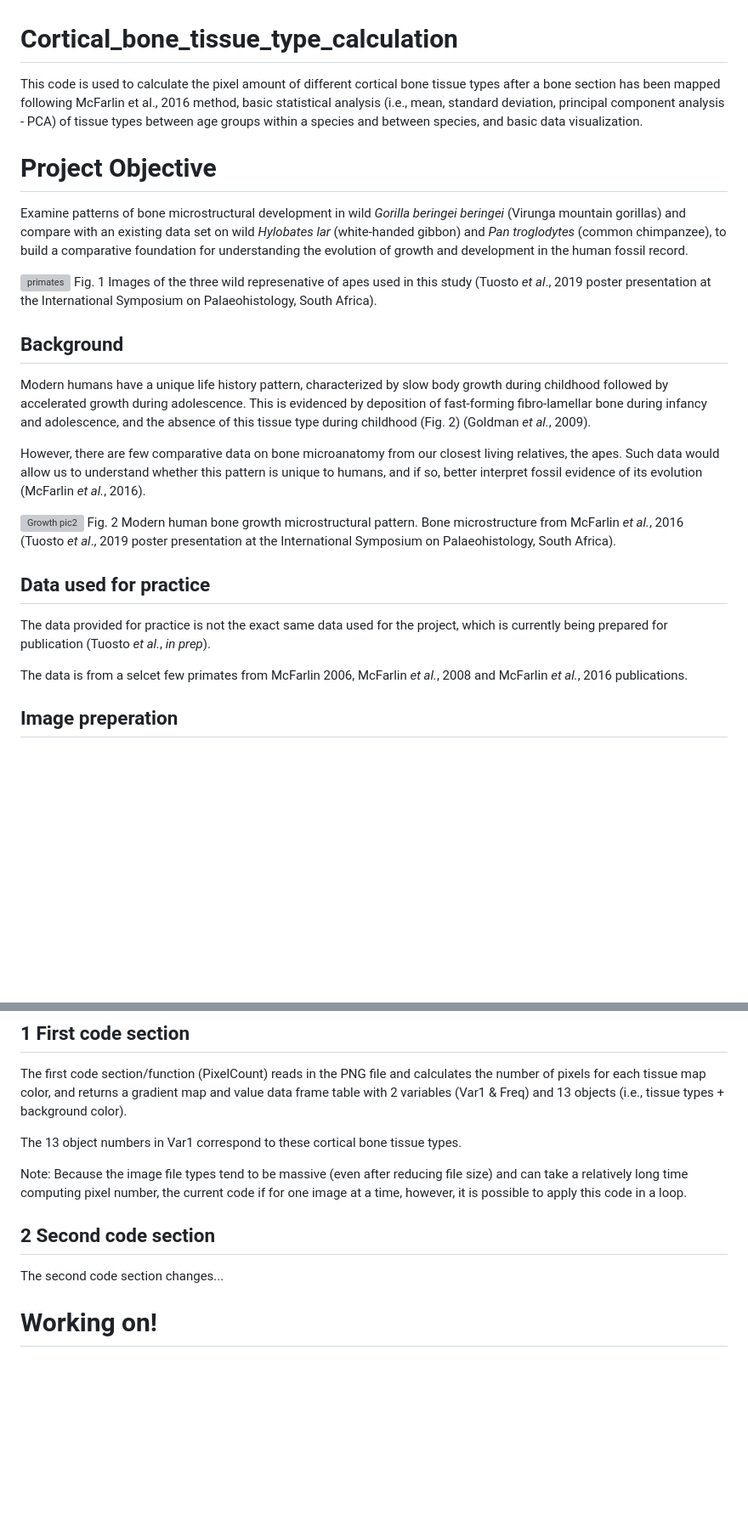
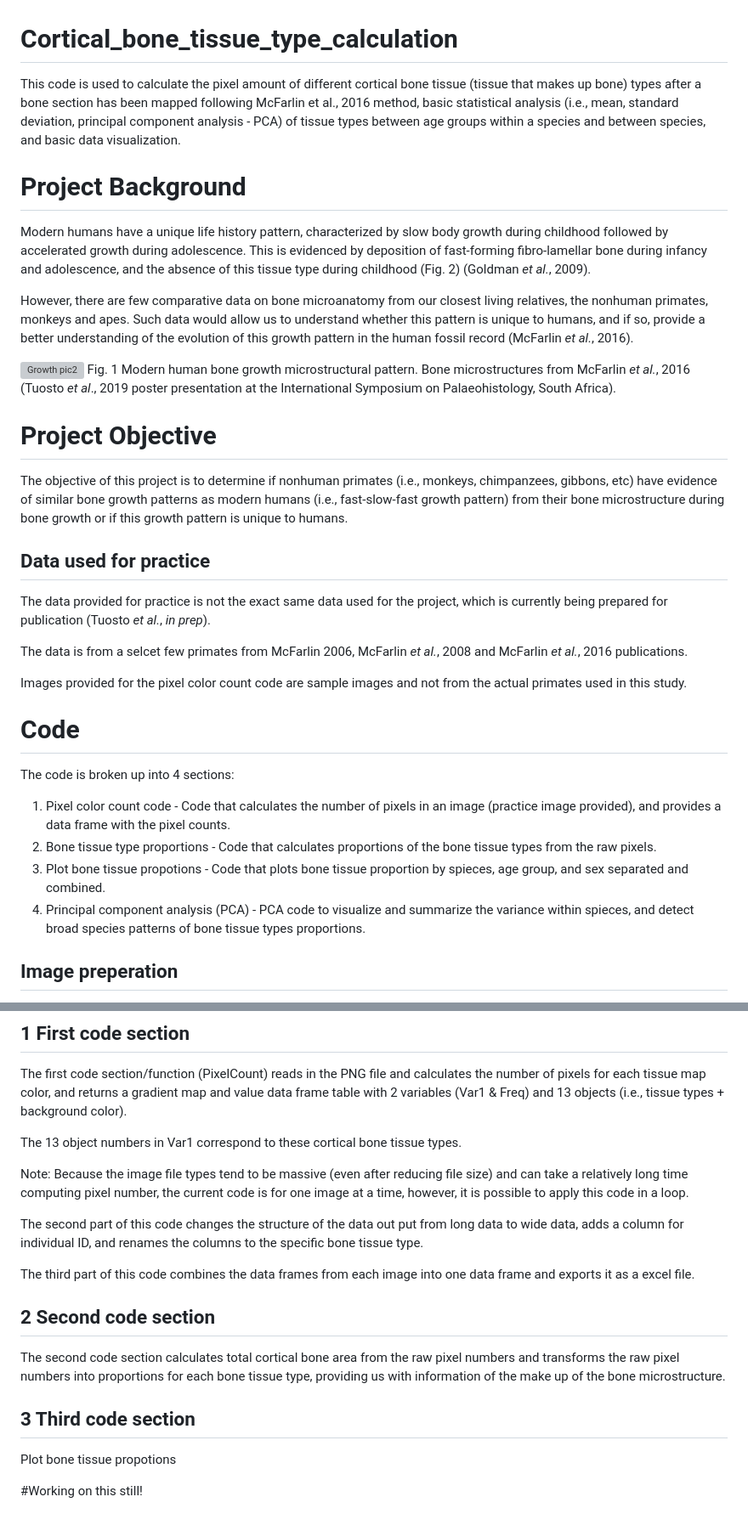
Before and after one commit to ktuosto/Bone-Tissue-Mapping-Python-R-Codes, a Markdown page: README.md, 2 parts joined by grey strips. Shown at 85% size. Rendered like a GitHub page; blank space fills up the shorter version; grey boxes are pictures that could not be loaded.

```diff
--- a/README.md
+++ b/README.md
@@ -1,25 +1,32 @@
 # Cortical_bone_tissue_type_calculation
 
-This code is used to calculate the pixel amount of different cortical bone tissue types after a bone section has been mapped following McFarlin et al., 2016 method, basic statistical analysis (i.e., mean, standard deviation, principal component analysis - PCA) of tissue types between age groups within a species and between species, and basic data visualization.
+This code is used to calculate the pixel amount of different cortical bone tissue (tissue that makes up bone) types after a bone section has been mapped following McFarlin et al., 2016 method, basic statistical analysis (i.e., mean, standard deviation, principal component analysis - PCA) of tissue types between age groups within a species and between species, and basic data visualization.
+
+# Project Background
+Modern humans have a unique life history pattern, characterized by slow body growth during childhood followed by accelerated growth during adolescence. This is evidenced by deposition of fast-forming fibro-lamellar bone during infancy and adolescence, and the absence of this tissue type during childhood (Fig. 2) (Goldman *et al.*, 2009).
+
+However, there are few comparative data on bone microanatomy from our closest living relatives, the nonhuman primates, monkeys and apes. Such data would allow us to understand whether this pattern is unique to humans, and if so, provide a better understanding of the evolution of this growth pattern in the human fossil record (McFarlin *et al.*, 2016).
+
+![Growth pic2](https://github.com/ktuosto/Cortical_bone_tissue_type_calculation/assets/49923281/e91914cb-7b30-4c15-8d40-c0a1b425d058)
+Fig. 1 Modern human bone growth microstructural pattern. Bone microstructures from McFarlin *et al.*, 2016 (Tuosto *et al*., 2019 poster presentation at the International Symposium on Palaeohistology, South Africa).
 
 # Project Objective
-Examine patterns of bone microstructural development in wild *Gorilla beringei beringei* (Virunga mountain gorillas) and compare with an existing data set on wild *Hylobates lar* (white-handed gibbon) and *Pan troglodytes* (common chimpanzee), to build a comparative foundation for understanding the evolution of growth and development in the human fossil record.
-
-![primates](https://github.com/ktuosto/Cortical_bone_tissue_type_calculation/assets/49923281/a15b8fd3-913e-416b-95cc-6cd5bdd731ef)
-Fig. 1 Images of the three wild represenative of apes used in this study (Tuosto *et al*., 2019 poster presentation at the International Symposium on Palaeohistology, South Africa).
-
-## Background
-Modern humans have a unique life history pattern, characterized by slow body growth during childhood followed by accelerated growth during adolescence. This is evidenced by deposition of fast-forming fibro-lamellar bone during infancy and adolescence, and the absence of this tissue type during childhood (Fig. 2) (Goldman *et al.*, 2009).
-
-However, there are few comparative data on bone microanatomy from our closest living relatives, the apes. Such data would allow us to understand whether this pattern is unique to humans, and if so, better interpret fossil evidence of its evolution (McFarlin *et al.*, 2016).
-
-![Growth pic2](https://github.com/ktuosto/Cortical_bone_tissue_type_calculation/assets/49923281/e91914cb-7b30-4c15-8d40-c0a1b425d058)
-Fig. 2 Modern human bone growth microstructural pattern. Bone microstructure from McFarlin *et al.*, 2016 (Tuosto *et al*., 2019 poster presentation at the International Symposium on Palaeohistology, South Africa).
+The objective of this project is to determine if nonhuman primates (i.e., monkeys, chimpanzees, gibbons, etc) have evidence of similar bone growth patterns as modern humans (i.e., fast-slow-fast growth pattern) from their bone microstructure during bone growth or if this growth pattern is unique to humans.
 
 ## Data used for practice
 The data provided for practice is not the exact same data used for the project, which is currently being prepared for publication (Tuosto *et al.*, *in prep*).
 
 The data is from a selcet few primates from McFarlin 2006, McFarlin *et al.*, 2008 and McFarlin *et al.*, 2016 publications.
+
+Images provided for the pixel color count code are sample images and not from the actual primates used in this study.
+
+# Code
+The code is broken up into 4 sections:
+
+1. Pixel color count code - Code that calculates the number of pixels in an image (practice image provided), and provides a data frame with the pixel counts.
+2. Bone tissue type proportions - Code that calculates proportions of the bone tissue types from the raw pixels.
+3. Plot bone tissue propotions - Code that plots bone tissue proportion by spieces, age group, and sex separated and combined.
+4. Principal component analysis (PCA) - PCA code to visualize and summarize the variance within spieces, and detect broad species patterns of bone tissue types proportions.
 
 ## Image preperation
 Prior to using this code to calculate tissue types, make sure when hand mapping tissue types in Adobe Photoshop, Gimp, or other image-editing sowftware the Pencil Tool is at a hardness level of 100%, otherwise you will have thousands of different pixel colors vs the 13 tissue mapping colors.
@@ -49,9 +56,16 @@ The first code section/function (PixelCount) reads in the PNG file and calculate
 
 The 13 object numbers in Var1 correspond to these cortical bone tissue types.
 
-Note: Because the image file types tend to be massive (even after reducing file size) and can take a relatively long time computing pixel number, the current code if for one image at a time, however, it is possible to apply this code in a loop.
+Note: Because the image file types tend to be massive (even after reducing file size) and can take a relatively long time computing pixel number, the current code is for one image at a time, however, it is possible to apply this code in a loop.
+
+The second part of this code changes the structure of the data out put from long data to wide data, adds a column for individual ID, and renames the columns to the specific bone tissue type.
+
+The third part of this code combines the data frames from each image into one data frame and exports it as a excel file.
 
 ## 2 Second code section
-The second code section changes...
+The second code section calculates total cortical bone area from the raw pixel numbers and transforms the raw pixel numbers into proportions for each bone tissue type, providing us with information of the make up of the bone microstructure.
 
-# Working on!
+## 3 Third code section
+Plot bone tissue propotions
+
+#Working on this still!
```
